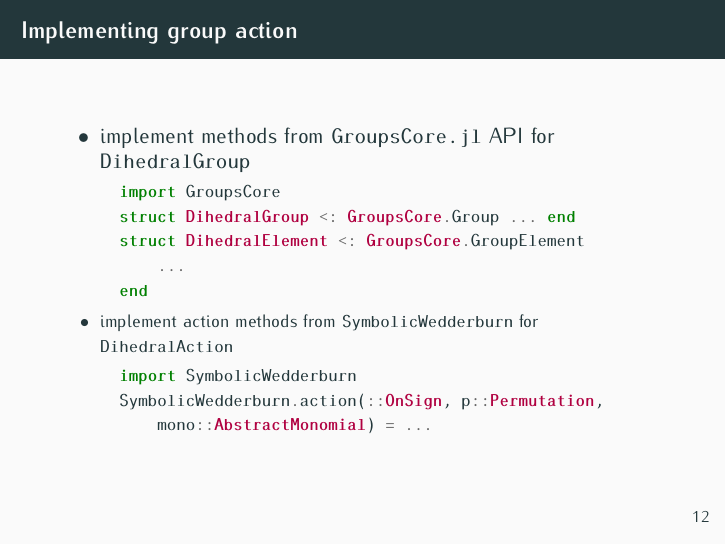
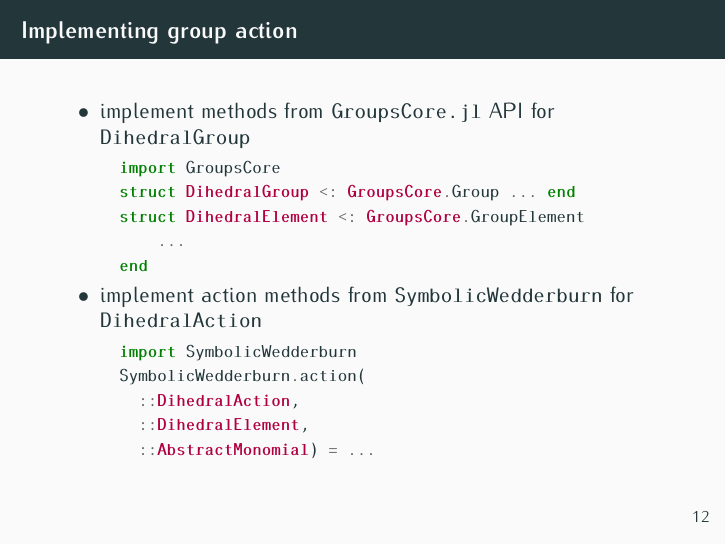
Before and after one commit to blegat/SumOfSquaresSlides, LaTeX slides (2021_JuMP/slides/2021_JuMP-slides.tex, which reads 2021_JuMP/slides/marek.tex): page 13 of 17. Compiled offline with pdfLaTeX.

Commit message:
fix dihedral stuff that tripped me twice ;)

```diff
--- a/2021_JuMP/slides/marek.tex
+++ b/2021_JuMP/slides/marek.tex
@@ -171,11 +172,15 @@ Naive formulation $4\times 4$-psd; with symmetry: $2\times 2$, $2\times 2$-psd.
       ...
   end
   \end{minted}
+  \normalsize
   \item implement action methods from \texttt{SymbolicWedderburn} for \texttt{DihedralAction}
+  \footnotesize
   \begin{minted}{julia}
   import SymbolicWedderburn
-  SymbolicWedderburn.action(::OnSign, p::Permutation,
-      mono::AbstractMonomial) = ...
+  SymbolicWedderburn.action(
+    ::DihedralAction,
+    ::DihedralElement,
+    ::AbstractMonomial) = ...
   \end{minted}
   \end{itemize}
 
```
Also changed, not shown: 2021_JuMP/slides/marek.tex (3 more changed lines).
